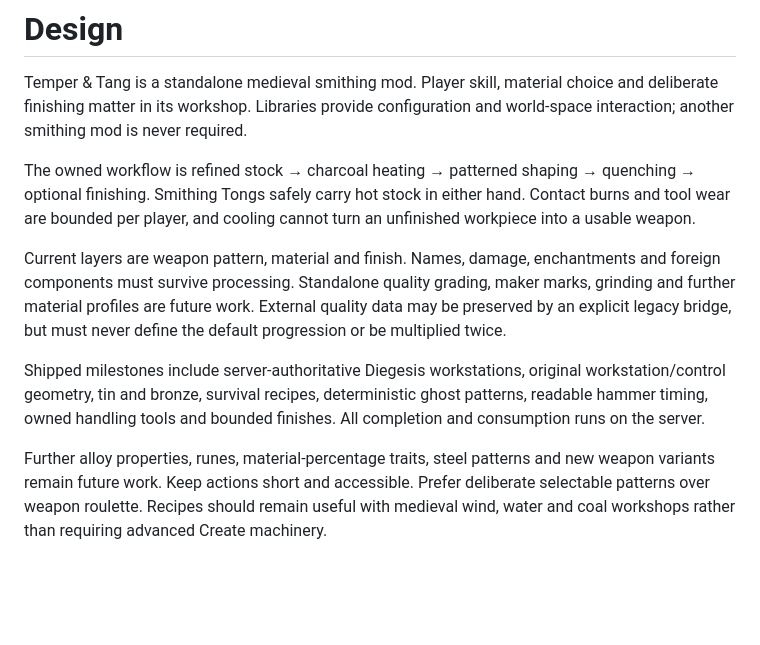
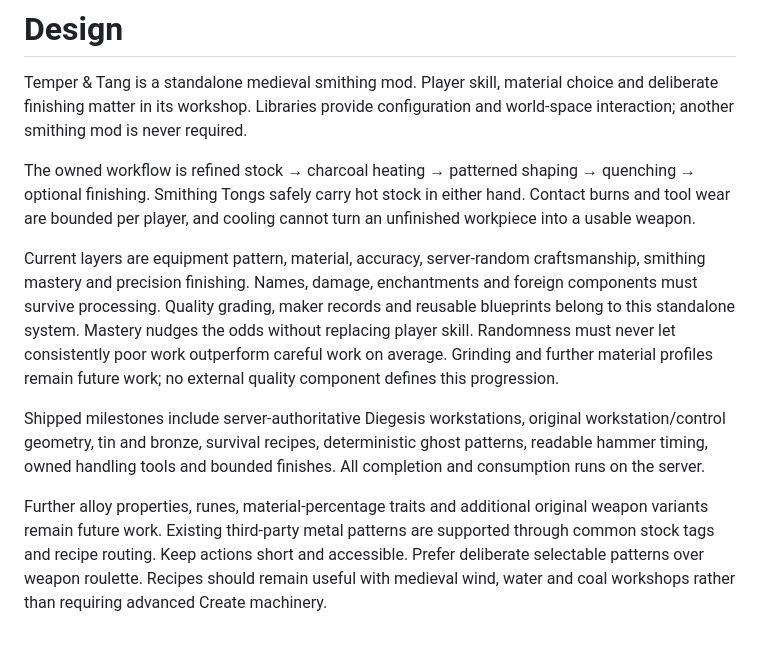
Before and after one commit to BareMinimumStudios/temper-and-tang, a Markdown page: docs/DESIGN.md, the part around the change. GitHub-like rendering; blank space fills up the shorter version.

```diff
--- a/docs/DESIGN.md
+++ b/docs/DESIGN.md
@@ -4,8 +4,8 @@ Temper & Tang is a standalone medieval smithing mod. Player skill, material choi
 
 The owned workflow is refined stock → charcoal heating → patterned shaping → quenching → optional finishing. Smithing Tongs safely carry hot stock in either hand. Contact burns and tool wear are bounded per player, and cooling cannot turn an unfinished workpiece into a usable weapon.
 
-Current layers are weapon pattern, material and finish. Names, damage, enchantments and foreign components must survive processing. Standalone quality grading, maker marks, grinding and further material profiles are future work. External quality data may be preserved by an explicit legacy bridge, but must never define the default progression or be multiplied twice.
+Current layers are equipment pattern, material, accuracy, server-random craftsmanship, smithing mastery and precision finishing. Names, damage, enchantments and foreign components must survive processing. Quality grading, maker records and reusable blueprints belong to this standalone system. Mastery nudges the odds without replacing player skill. Randomness must never let consistently poor work outperform careful work on average. Grinding and further material profiles remain future work; no external quality component defines this progression.
 
 Shipped milestones include server-authoritative Diegesis workstations, original workstation/control geometry, tin and bronze, survival recipes, deterministic ghost patterns, readable hammer timing, owned handling tools and bounded finishes. All completion and consumption runs on the server.
 
-Further alloy properties, runes, material-percentage traits, steel patterns and new weapon variants remain future work. Keep actions short and accessible. Prefer deliberate selectable patterns over weapon roulette. Recipes should remain useful with medieval wind, water and coal workshops rather than requiring advanced Create machinery.
+Further alloy properties, runes, material-percentage traits and additional original weapon variants remain future work. Existing third-party metal patterns are supported through common stock tags and recipe routing. Keep actions short and accessible. Prefer deliberate selectable patterns over weapon roulette. Recipes should remain useful with medieval wind, water and coal workshops rather than requiring advanced Create machinery.
```
Also changed, not shown: README.md (+16 -16 lines), docs/images/charcoal-hearth.png, docs/images/finishing-anvil.png, docs/images/quenching-trough.png, docs/images/shaping-anvil.png.
